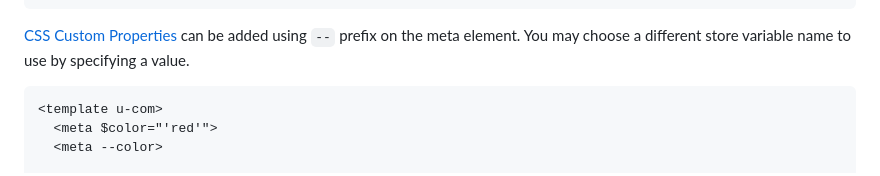
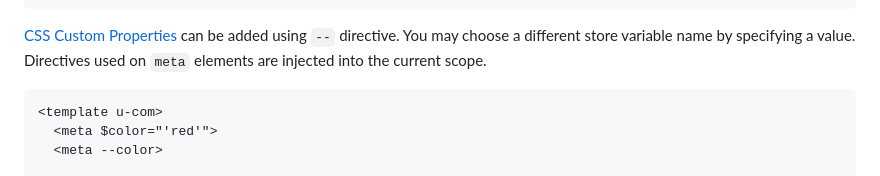
Before and after one commit to perchlabs/ucom, a Markdown page: README.md, the part around the change. Drawn GitHub-style.

````diff
--- a/README.md
+++ b/README.md
@@ -338,7 +338,7 @@ Element IDs are sandboxed via shadow dom.
 </template>
 ```
 
-[CSS Custom Properties](https://developer.mozilla.org/en-US/docs/Web/CSS/Guides/Cascading_variables/Using_custom_properties) can be added using `--` prefix on the meta element.  You may choose a different store variable name to use by specifying a value.
+[CSS Custom Properties](https://developer.mozilla.org/en-US/docs/Web/CSS/Guides/Cascading_variables/Using_custom_properties) can be added using `--` directive.  You may choose a different store variable name by specifying a value.  Directives used on `meta` elements are injected into the current scope.
 
 ```html
 <template u-com>
````
